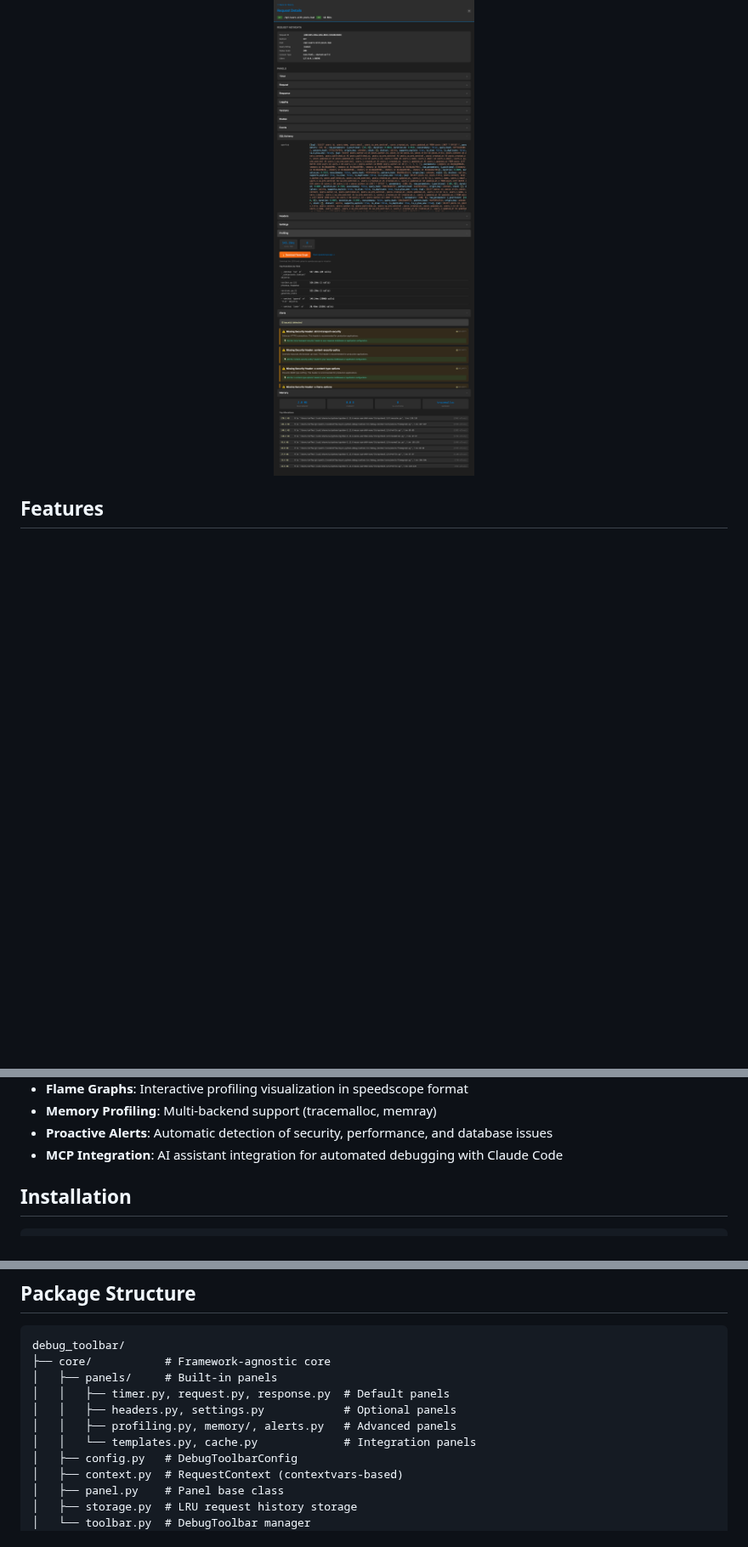
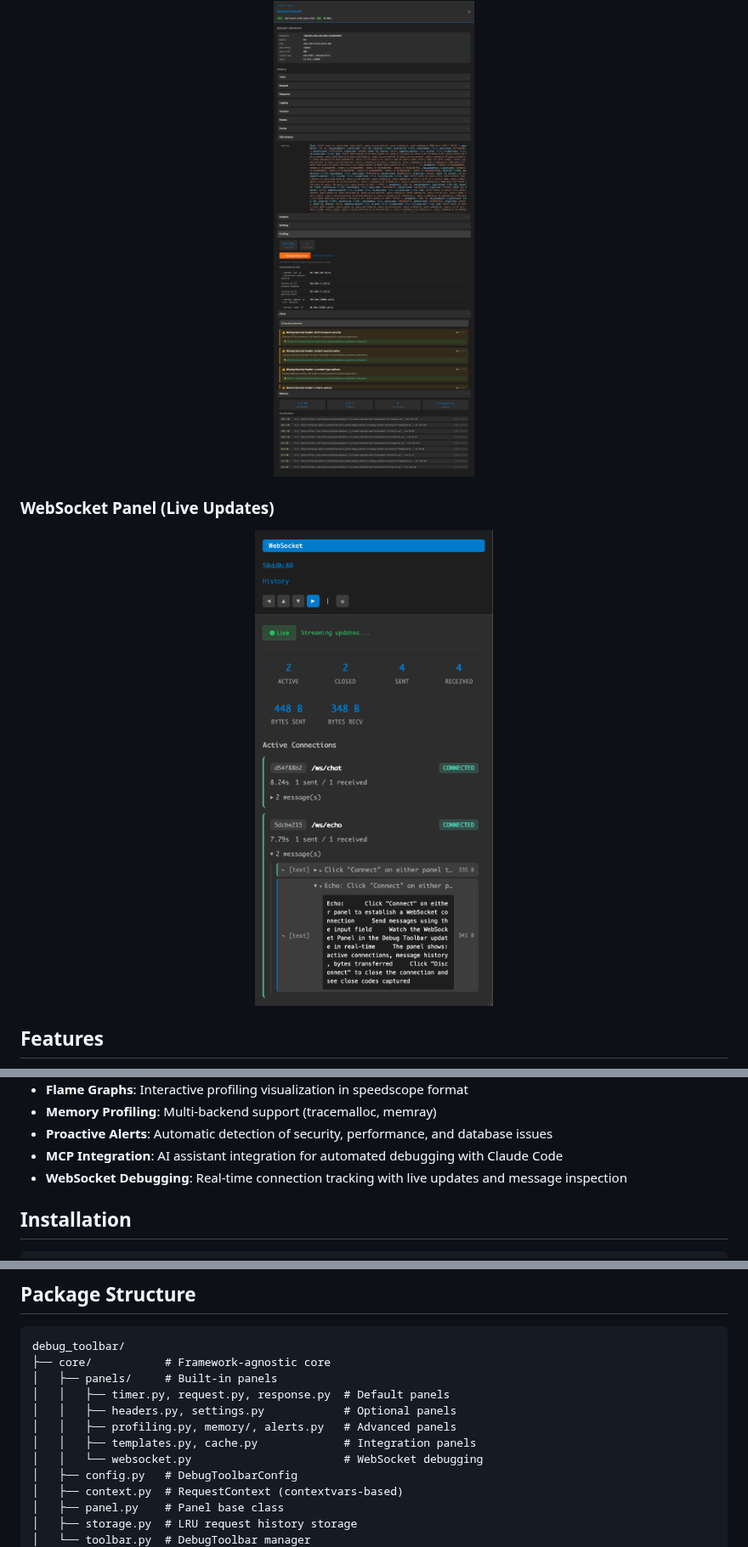
Before and after one commit to JacobCoffee/debug-toolbar, a Markdown page: README.md, 3 parts joined by grey strips. Shown at 85% size. Drawn GitHub-style; pictures changed too: assets/toolbar-websocket-panel.png (added); folded sections open; blank space fills up the shorter version.

```diff
--- a/README.md
+++ b/README.md
@@ -75,6 +75,9 @@
 ### Profiling Panel
 <img src="assets/panel-profiling-expanded.png" alt="Debug Toolbar - Profiling Panel" width="100%">
 
+### WebSocket Panel (Live Updates)
+<img src="assets/toolbar-websocket-panel.png" alt="Debug Toolbar - WebSocket Panel" width="100%">
+
 </details>
 
 ## Features
@@ -93,6 +96,7 @@
 - **Memory Profiling**: Multi-backend support (tracemalloc, memray)
 - **Proactive Alerts**: Automatic detection of security, performance, and database issues
 - **MCP Integration**: AI assistant integration for automated debugging with Claude Code
+- **WebSocket Debugging**: Real-time connection tracking with live updates and message inspection
 
 ## Installation
 
@@ -246,7 +251,8 @@ debug_toolbar/
 │   │   ├── timer.py, request.py, response.py  # Default panels
 │   │   ├── headers.py, settings.py            # Optional panels
 │   │   ├── profiling.py, memory/, alerts.py   # Advanced panels
-│   │   └── templates.py, cache.py             # Integration panels
+│   │   ├── templates.py, cache.py             # Integration panels
+│   │   └── websocket.py                       # WebSocket debugging
 │   ├── config.py   # DebugToolbarConfig
 │   ├── context.py  # RequestContext (contextvars-based)
 │   ├── panel.py    # Panel base class
```
Also changed, not shown: other parts of README.md (+1 -0 lines), PLAN.md (+20 -10 lines), docs/panels.md (+40 -0 lines), 7 other files.
